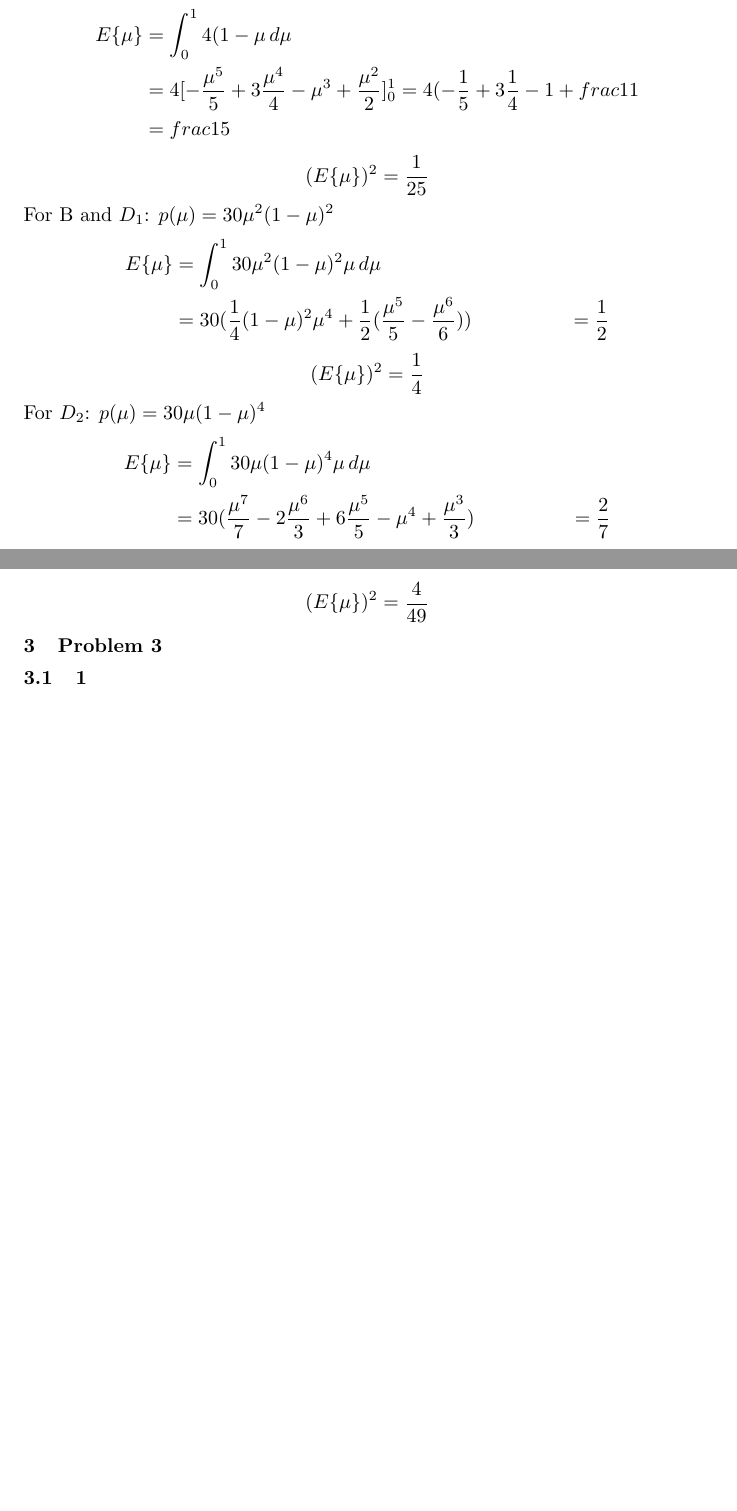
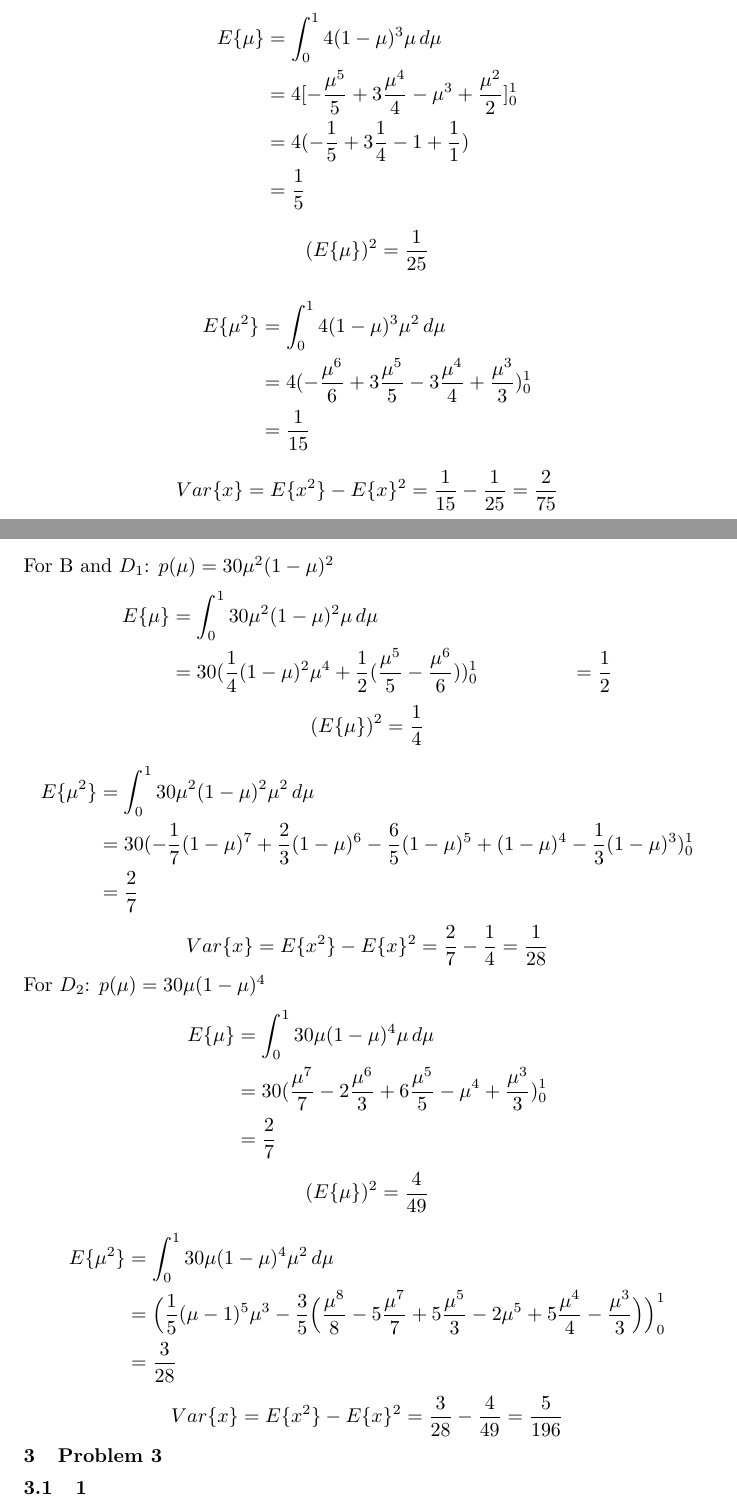
Before and after one commit to gkoloventzos/COMS4771_HMWK3, a LaTeX problem sheet (assignment.tex, which reads problem2.tex): two parts of pages 5 and 6 of 6 before the commit and two parts of pages 5 and 6 of 7 after it, joined at a grey line, cut so that both start at the same text, the shorter picture padded with empty space. Compiled offline with pdfLaTeX.

Commit message:
problem2 solved

```diff
--- a/problem2.tex
+++ b/problem2.tex
@@ -96,36 +96,60 @@ E\{\mu\} &= \int_0^1 6\mu(1-\mu)\mu \,d\mu \\
 \begin{align*}
 E\{\mu^2\} &= \int_0^1 6\mu(1-\mu)\mu^2 \,d\mu\\
 &= \int_0^1 6(1-\mu)\mu^3 \,d\mu = 6(\frac{\mu^4}{4}-\frac{\mu^5}{5})_0^1\\
-&= 6(\frac{1}{4}-\frac{1}{5}) = \frac{3}{10})
+&= 6(\frac{1}{4}-\frac{1}{5}) = \frac{3}{10}
 \end{align*}
 \begin{equation*}
 Var\{x\} =E\{x^2\} - E\{x\}^2  = \frac{3}{10} - \frac{1}{4} = \frac{1}{20}
 \end{equation*}
 For $D_2$: $p(\mu) = 4(1-\mu)^3$
 \begin{align*}
-E\{\mu\} &= \int_0^1 4(1-\mu \,d\mu \\
-&= 4 [-\frac{\mu^5}{5} + 3\frac{\mu^4}{4} - \mu^3 + \frac{\mu^2}{2}]_0^1
-= 4 (-\frac{1}{5} + 3\frac{1}{4}  -1 + frac{1}{1} \\
-&= frac{1}{5}
+E\{\mu\} &= \int_0^1 4(1-\mu)^3\mu \,d\mu \\
+&= 4 [-\frac{\mu^5}{5} + 3\frac{\mu^4}{4} - \mu^3 + \frac{\mu^2}{2}]_0^1\\
+&= 4 (-\frac{1}{5} + 3\frac{1}{4}  -1 + \frac{1}{1}) \\
+&= \frac{1}{5}
 \end{align*}
 \begin{equation*}
 (E\{\mu\})^2 = \frac{1}{25}
 \end{equation*}
+\begin{align*}
+E\{\mu^2\} &= \int_0^1 4(1-\mu)^3\mu^2 \,d\mu\\
+&= 4(-\frac{\mu^6}{6} + 3\frac{\mu^5}{5} - 3\frac{\mu^4}{4} + \frac{\mu^3}{3})_0^1 \\
+&= \frac{1}{15}
+\end{align*}
+\begin{equation*}
+Var\{x\} =E\{x^2\} - E\{x\}^2  = \frac{1}{15} - \frac{1}{25} = \frac{2}{75}
+\end{equation*}
 For B and $D_1$: $p(\mu) = 30\mu^2(1-\mu)^2$
 \begin{align*}
 E\{\mu\} &= \int_0^1 30\mu^2(1-\mu)^2\mu \,d\mu \\
-&= 30 (\frac{1}{4}(1-\mu)^2\mu^4 + \frac{1}{2}(\frac{\mu^5}{5} - \frac{\mu^6}{6}))
+&= 30 (\frac{1}{4}(1-\mu)^2\mu^4 + \frac{1}{2}(\frac{\mu^5}{5} - \frac{\mu^6}{6}))_0^1
 &= \frac{1}{2}
 \end{align*}
 \begin{equation*}
 (E\{\mu\})^2 = \frac{1}{4}
 \end{equation*}
+\begin{align*}
+E\{\mu^2\} &= \int_0^1 30\mu^2(1-\mu)^2\mu^2 \,d\mu \\
+&= 30 (-\frac{1}{7}(1-\mu)^7 + \frac{2}{3}(1-\mu)^6- \frac{6}{5}(1-\mu)^5 + (1-\mu)^4 - \frac{1}{3}(1-\mu)^3)_0^1\\
+&= \frac{2}{7}
+\end{align*}
+\begin{equation*}
+Var\{x\} =E\{x^2\} - E\{x\}^2  = \frac{2}{7} - \frac{1}{4} = \frac{1}{28}
+\end{equation*}
 For $D_2$: $p(\mu) = 30\mu(1-\mu)^4$
 \begin{align*}
 E\{\mu\} &= \int_0^1 30\mu(1-\mu)^4\mu \,d\mu \\
-&= 30 (\frac{\mu^7}{7} - 2\frac{\mu^6}{3} + 6\frac{\mu^5}{5} - \mu^4 + \frac{\mu^3}{3})
+&= 30 (\frac{\mu^7}{7} - 2\frac{\mu^6}{3} + 6\frac{\mu^5}{5} - \mu^4 + \frac{\mu^3}{3})_0^1\\
 &= \frac{2}{7}
 \end{align*}
 \begin{equation*}
 (E\{\mu\})^2 = \frac{4}{49}
 \end{equation*}
+\begin{align*}
+E\{\mu^2\} &= \int_0^1 30\mu(1-\mu)^4\mu^2 \,d\mu \\
+&= \Big( \frac{1}{5}(\mu-1)^5\mu^3 - \frac{3}{5}\Big( \frac{\mu^8}{8} - 5\frac{\mu^7}{7} + 5\frac{\mu^5}{3} -2\mu^5 + 5\frac{\mu^4}{4} -\frac{\mu^3}{3}\Big) \Big)_0^1\\
+&= \frac{3}{28}
+\end{align*}
+\begin{equation*}
+Var\{x\} =E\{x^2\} - E\{x\}^2  = \frac{3}{28} - \frac{4}{49} = \frac{5}{196}
+\end{equation*}
```
